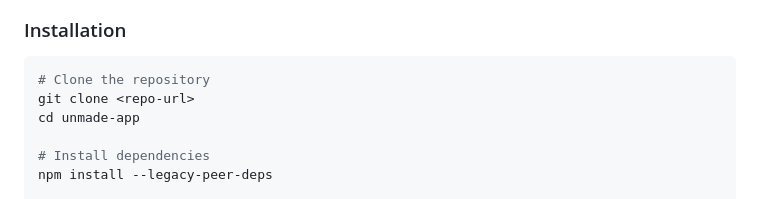
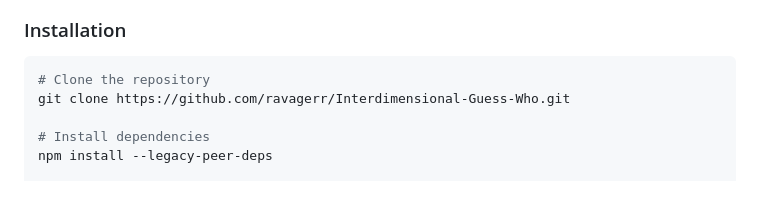
Before and after one commit to ravagerr/Interdimensional-Guess-Who, a Markdown page: README.md, the part around the change. Drawn GitHub-style.

Commit message:
readme install instructions fix

````diff
--- a/README.md
+++ b/README.md
@@ -15,8 +15,7 @@ Built with Typescript, Apollo Client, and the Rick & Morty GraphQL API
 
 ```bash
 # Clone the repository
-git clone <repo-url>
-cd unmade-app
+git clone https://github.com/ravagerr/Interdimensional-Guess-Who.git
 
 # Install dependencies
 npm install --legacy-peer-deps
````
